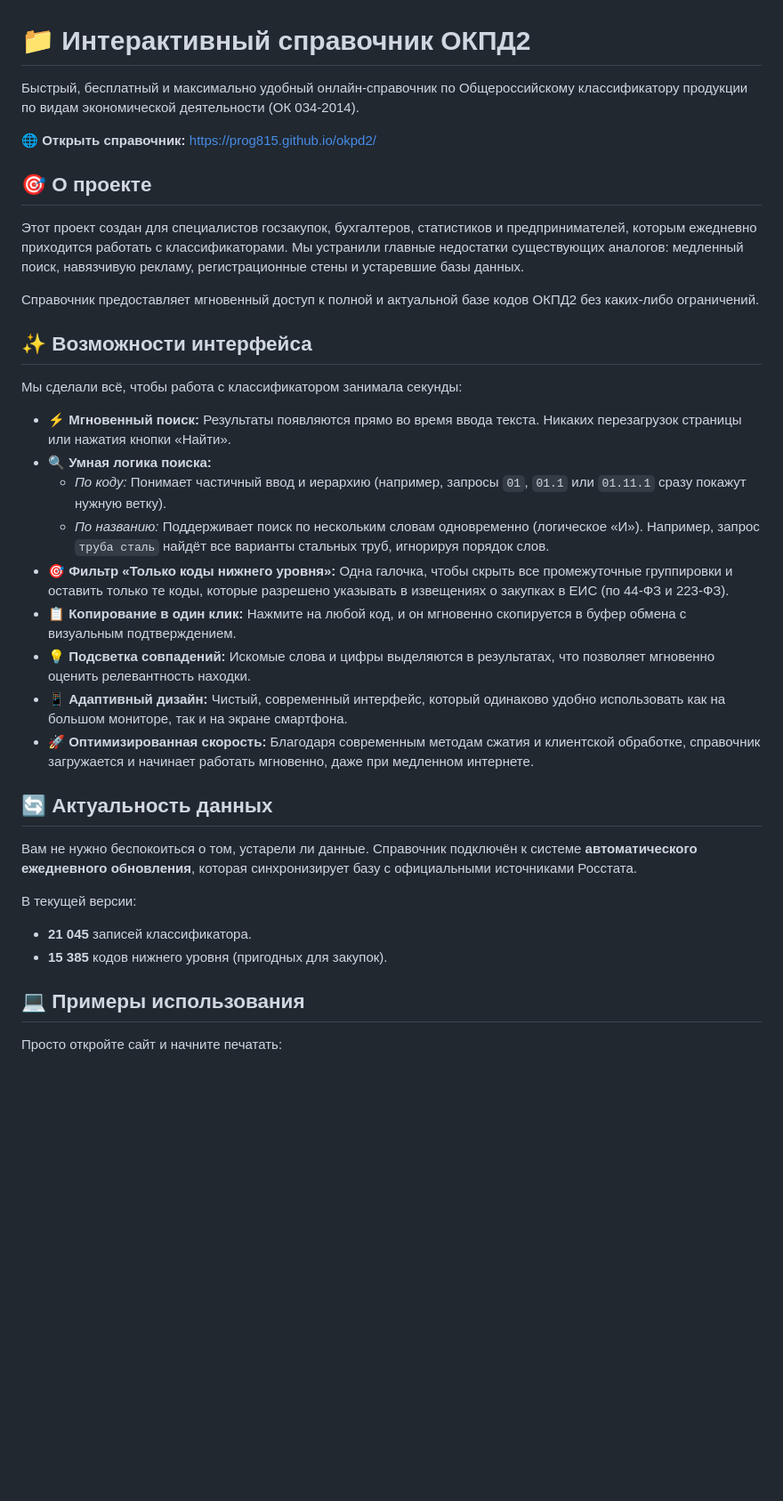
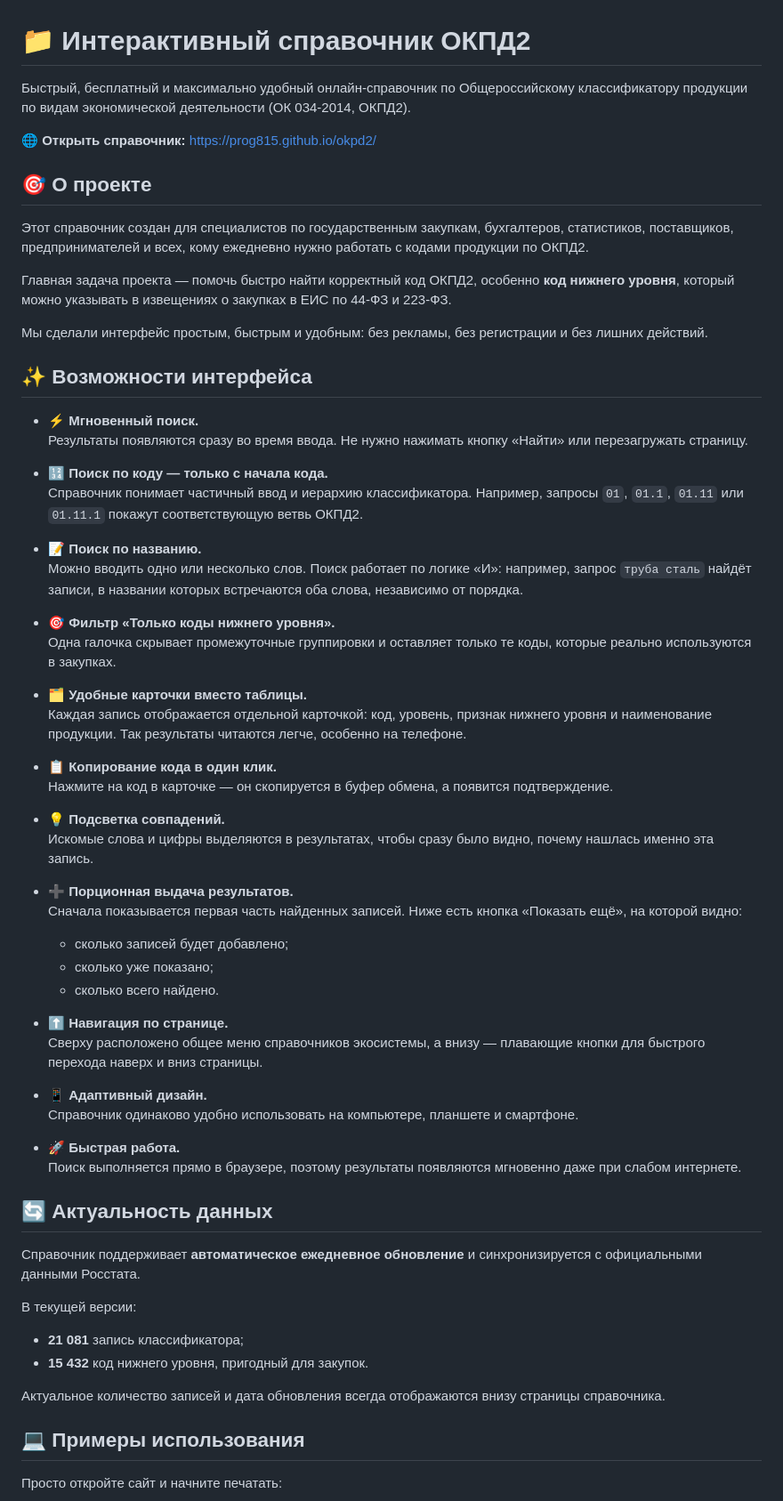
Before and after one commit to prog815/okpd2, a Markdown page: README.md, the part around one of its changes. Shown at 89% size. Drawn GitHub-style; blank space fills up the shorter version.

Commit message:
обновили ридми

```diff
--- a/README.md
+++ b/README.md
@@ -1,36 +1,65 @@
 # 📁 Интерактивный справочник ОКПД2
 
-Быстрый, бесплатный и максимально удобный онлайн-справочник по Общероссийскому классификатору продукции по видам экономической деятельности (ОК 034-2014).
+Быстрый, бесплатный и максимально удобный онлайн-справочник по Общероссийскому классификатору продукции по видам экономической деятельности (ОК 034-2014, ОКПД2).
 
 🌐 **Открыть справочник:** [https://prog815.github.io/okpd2/](https://prog815.github.io/okpd2/)
 
 ## 🎯 О проекте
 
-Этот проект создан для специалистов госзакупок, бухгалтеров, статистиков и предпринимателей, которым ежедневно приходится работать с классификаторами. Мы устранили главные недостатки существующих аналогов: медленный поиск, навязчивую рекламу, регистрационные стены и устаревшие базы данных.
+Этот справочник создан для специалистов по государственным закупкам, бухгалтеров, статистиков, поставщиков, предпринимателей и всех, кому ежедневно нужно работать с кодами продукции по ОКПД2.
 
-Справочник предоставляет мгновенный доступ к полной и актуальной базе кодов ОКПД2 без каких-либо ограничений.
+Главная задача проекта — помочь быстро найти корректный код ОКПД2, особенно **код нижнего уровня**, который можно указывать в извещениях о закупках в ЕИС по 44-ФЗ и 223-ФЗ.
+
+Мы сделали интерфейс простым, быстрым и удобным: без рекламы, без регистрации и без лишних действий.
 
 ## ✨ Возможности интерфейса
 
-Мы сделали всё, чтобы работа с классификатором занимала секунды:
+- ⚡ **Мгновенный поиск.**
+  Результаты появляются сразу во время ввода. Не нужно нажимать кнопку «Найти» или перезагружать страницу.
 
-- ⚡ **Мгновенный поиск:** Результаты появляются прямо во время ввода текста. Никаких перезагрузок страницы или нажатия кнопки «Найти».
-- 🔍 **Умная логика поиска:**
-  - *По коду:* Понимает частичный ввод и иерархию (например, запросы `01`, `01.1` или `01.11.1` сразу покажут нужную ветку).
-  - *По названию:* Поддерживает поиск по нескольким словам одновременно (логическое «И»). Например, запрос `труба сталь` найдёт все варианты стальных труб, игнорируя порядок слов.
-- 🎯 **Фильтр «Только коды нижнего уровня»:** Одна галочка, чтобы скрыть все промежуточные группировки и оставить только те коды, которые разрешено указывать в извещениях о закупках в ЕИС (по 44-ФЗ и 223-ФЗ).
-- 📋 **Копирование в один клик:** Нажмите на любой код, и он мгновенно скопируется в буфер обмена с визуальным подтверждением.
-- 💡 **Подсветка совпадений:** Искомые слова и цифры выделяются в результатах, что позволяет мгновенно оценить релевантность находки.
-- 📱 **Адаптивный дизайн:** Чистый, современный интерфейс, который одинаково удобно использовать как на большом мониторе, так и на экране смартфона.
-- 🚀 **Оптимизированная скорость:** Благодаря современным методам сжатия и клиентской обработке, справочник загружается и начинает работать мгновенно, даже при медленном интернете.
+- 🔢 **Поиск по коду — только с начала кода.**
+  Справочник понимает частичный ввод и иерархию классификатора. Например, запросы `01`, `01.1`, `01.11` или `01.11.1` покажут соответствующую ветвь ОКПД2.
+
+- 📝 **Поиск по названию.**
+  Можно вводить одно или несколько слов. Поиск работает по логике «И»: например, запрос `труба сталь` найдёт записи, в названии которых встречаются оба слова, независимо от порядка.
+
+- 🎯 **Фильтр «Только коды нижнего уровня».**
+  Одна галочка скрывает промежуточные группировки и оставляет только те коды, которые реально используются в закупках.
+
+- 🗂 **Удобные карточки вместо таблицы.**
+  Каждая запись отображается отдельной карточкой: код, уровень, признак нижнего уровня и наименование продукции. Так результаты читаются легче, особенно на телефоне.
+
+- 📋 **Копирование кода в один клик.**
+  Нажмите на код в карточке — он скопируется в буфер обмена, а появится подтверждение.
+
+- 💡 **Подсветка совпадений.**
+  Искомые слова и цифры выделяются в результатах, чтобы сразу было видно, почему нашлась именно эта запись.
+
+- ➕ **Порционная выдача результатов.**
+  Сначала показывается первая часть найденных записей. Ниже есть кнопка «Показать ещё», на которой видно:
+  - сколько записей будет добавлено;
+  - сколько уже показано;
+  - сколько всего найдено.
+
+- ⬆️️ **Навигация по странице.**
+  Сверху расположено общее меню справочников экосистемы, а внизу — плавающие кнопки для быстрого перехода наверх и вниз страницы.
+
+- 📱 **Адаптивный дизайн.**
+  Справочник одинаково удобно использовать на компьютере, планшете и смартфоне.
+
+- 🚀 **Быстрая работа.**
+  Поиск выполняется прямо в браузере, поэтому результаты появляются мгновенно даже при слабом интернете.
 
 ## 🔄 Актуальность данных
 
-Вам не нужно беспокоиться о том, устарели ли данные. Справочник подключён к системе **автоматического ежедневного обновления**, которая синхронизирует базу с официальными источниками Росстата.
+Справочник поддерживает **автоматическое ежедневное обновление** и синхронизируется с официальными данными Росстата.
 
 В текущей версии:
-- **21 045** записей классификатора.
-- **15 385** кодов нижнего уровня (пригодных для закупок).
+
+- **21 081** запись классификатора;
+- **15 432** код нижнего уровня, пригодный для закупок.
+
+Актуальное количество записей и дата обновления всегда отображаются внизу страницы справочника.
 
 ## 💻 Примеры использования
 
```
Also changed, not shown: other parts of README.md (+27 -9 lines).
